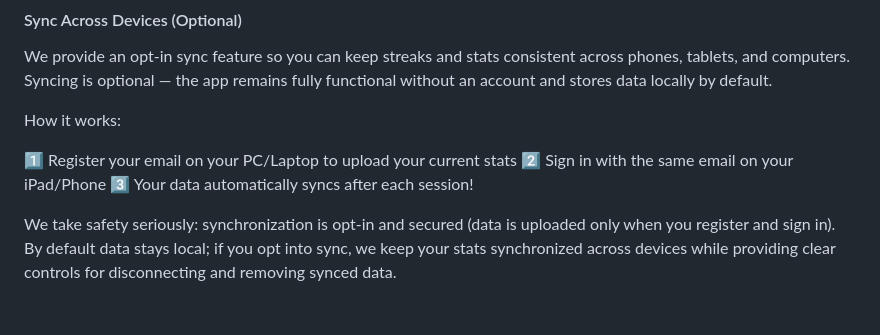
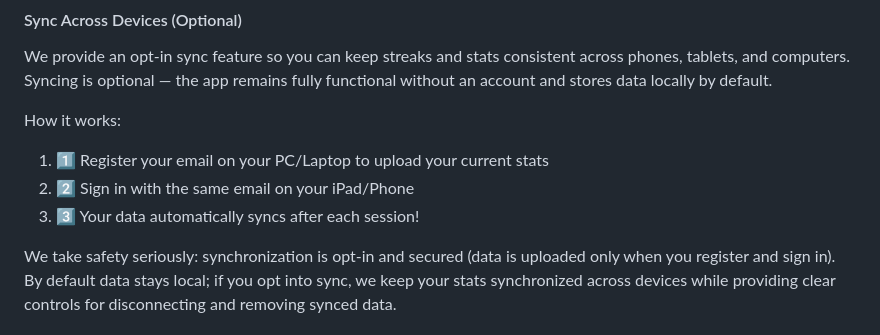
Before and after one commit to yaaabs/customodoro, a Markdown page: README.md, the part around the change. GitHub-like rendering.

Commit message:
docs: improve README sync instructions

```diff
--- a/README.md
+++ b/README.md
@@ -157,9 +157,9 @@ We provide an opt-in sync feature so you can keep streaks and stats consistent a
 
 How it works:
 
-1️⃣ Register your email on your PC/Laptop to upload your current stats
-2️⃣ Sign in with the same email on your iPad/Phone
-3️⃣ Your data automatically syncs after each session!
+1. 1️⃣ Register your email on your PC/Laptop to upload your current stats
+2. 2️⃣ Sign in with the same email on your iPad/Phone
+3. 3️⃣ Your data automatically syncs after each session!
 
 We take safety seriously: synchronization is opt-in and secured (data is uploaded only when you register and sign in). By default data stays local; if you opt into sync, we keep your stats synchronized across devices while providing clear controls for disconnecting and removing synced data.
 
```
